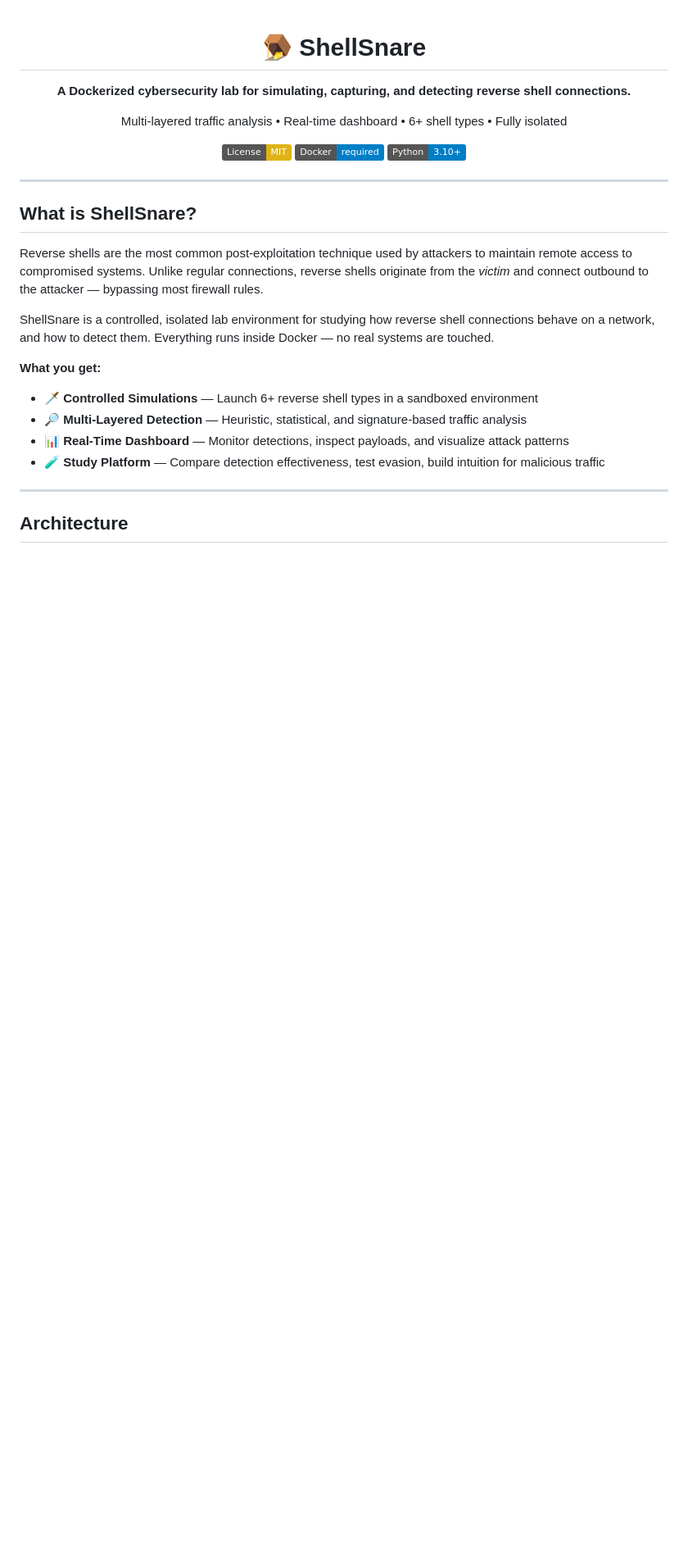
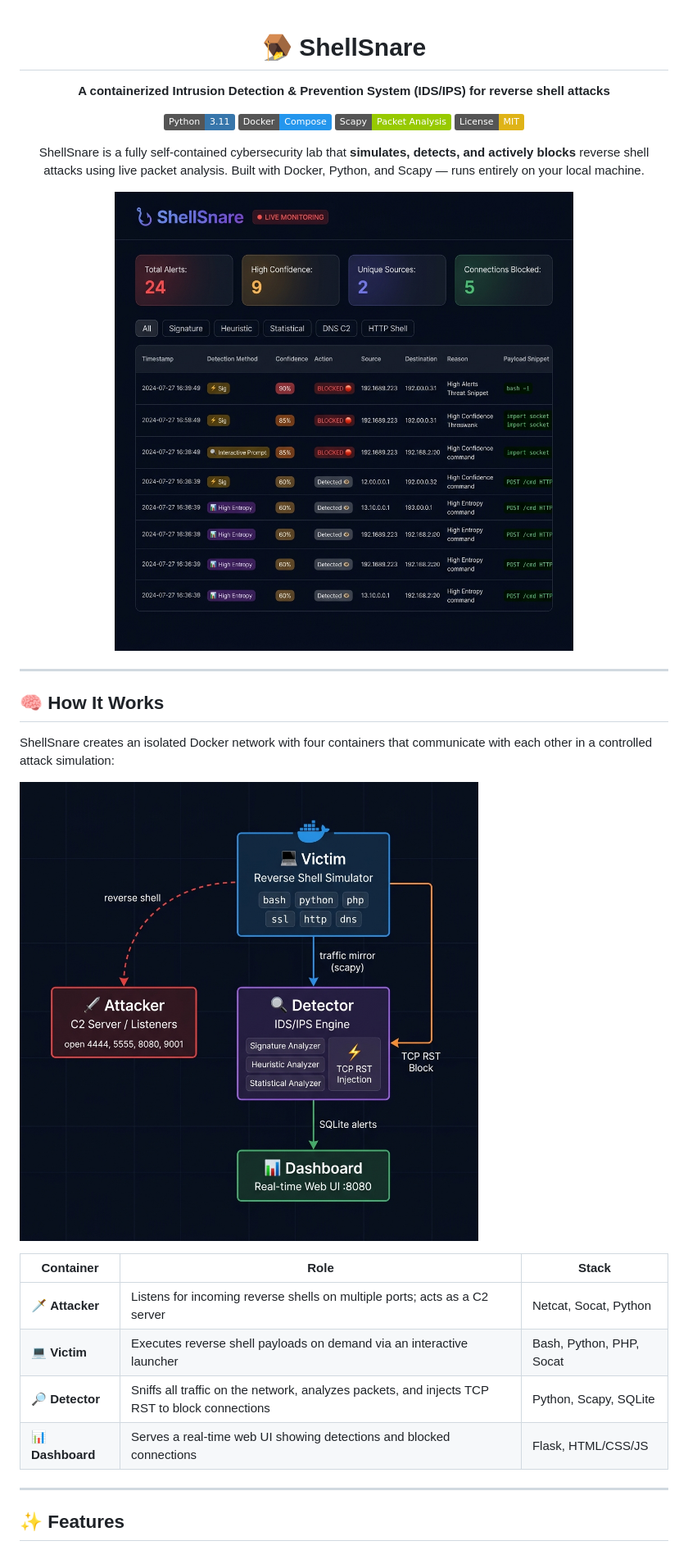
Before and after one commit to antonysabu1/reverse-shell-detector-, a Markdown page: README.md, the part around one of its changes. Shown at 82% size. GitHub-like rendering; pictures changed too: docs/architecture.png (added), docs/dashboard.png (added); badges without logos; blank space fills up the shorter version.

```diff
--- a/README.md
+++ b/README.md
@@ -2,32 +2,35 @@
 
 # 🪤 ShellSnare
 
-**A Dockerized cybersecurity lab for simulating, capturing, and detecting reverse shell connections.**
+**A containerized Intrusion Detection & Prevention System (IDS/IPS) for reverse shell attacks**
 
-Multi-layered traffic analysis • Real-time dashboard • 6+ shell types • Fully isolated
+[![Python](https://img.shields.io/badge/Python-3.11-3776AB?logo=python&logoColor=white)](https://python.org)
+[![Docker](https://img.shields.io/badge/Docker-Compose-2496ED?logo=docker&logoColor=white)](https://docker.com)
+[![Scapy](https://img.shields.io/badge/Scapy-Packet%20Analysis-green)](https://scapy.net)
+[![License](https://img.shields.io/badge/License-MIT-yellow)](LICENSE)
 
-[![License: MIT](https://img.shields.io/badge/License-MIT-yellow.svg)](LICENSE)
-[![Docker](https://img.shields.io/badge/Docker-required-blue?logo=docker)](https://www.docker.com/)
-[![Python](https://img.shields.io/badge/Python-3.10+-blue?logo=python)](https://www.python.org/)
+ShellSnare is a fully self-contained cybersecurity lab that **simulates, detects, and actively blocks** reverse shell attacks using live packet analysis. Built with Docker, Python, and Scapy — runs entirely on your local machine.
+
+![ShellSnare Dashboard](docs/dashboard.png)
 
 </div>
 
 ---
 
-## What is ShellSnare?
+## 🧠 How It Works
 
-Reverse shells are the most common post-exploitation technique used by attackers to maintain remote access to compromised systems. Unlike regular connections, reverse shells originate from the *victim* and connect outbound to the attacker — bypassing most firewall rules.
+ShellSnare creates an isolated Docker network with four containers that communicate with each other in a controlled attack simulation:
 
-ShellSnare is a controlled, isolated lab environment for studying how reverse shell connections behave on a network, and how to detect them. Everything runs inside Docker — no real systems are touched.
+![Architecture Diagram](docs/architecture.png)
 
-**What you get:**
-
-- 🗡️ **Controlled Simulations** — Launch 6+ reverse shell types in a sandboxed environment
-- 🔎 **Multi-Layered Detection** — Heuristic, statistical, and signature-based traffic analysis
-- 📊 **Real-Time Dashboard** — Monitor detections, inspect payloads, and visualize attack patterns
-- 🧪 **Study Platform** — Compare detection effectiveness, test evasion, build intuition for malicious traffic
+| Container | Role | Stack |
+|-----------|------|-------|
+| 🗡️ **Attacker** | Listens for incoming reverse shells on multiple ports; acts as a C2 server | Netcat, Socat, Python |
+| 💻 **Victim** | Executes reverse shell payloads on demand via an interactive launcher | Bash, Python, PHP, Socat |
+| 🔎 **Detector** | Sniffs all traffic on the network, analyzes packets, and injects TCP RST to block connections | Python, Scapy, SQLite |
+| 📊 **Dashboard** | Serves a real-time web UI showing detections and blocked connections | Flask, HTML/CSS/JS |
 
 ---
 
-## Architecture
+## ✨ Features
 
```
Also changed, not shown: other parts of README.md (+98 -172 lines).
